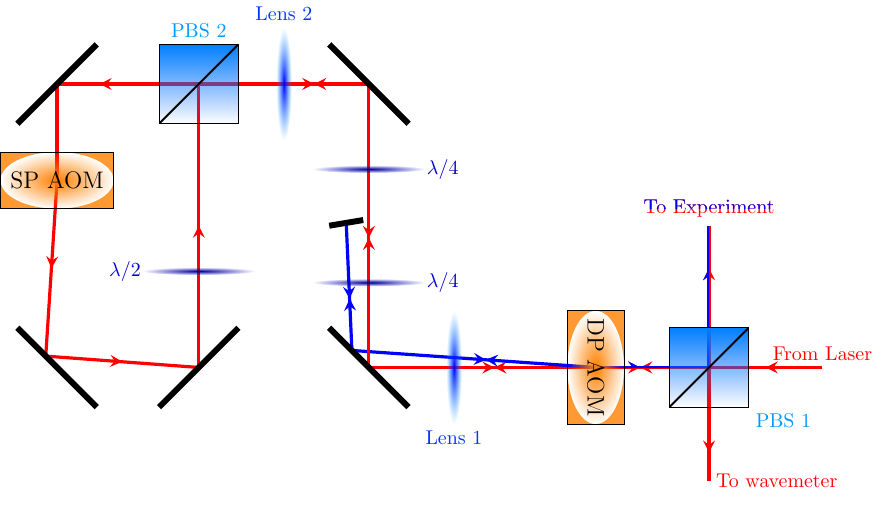
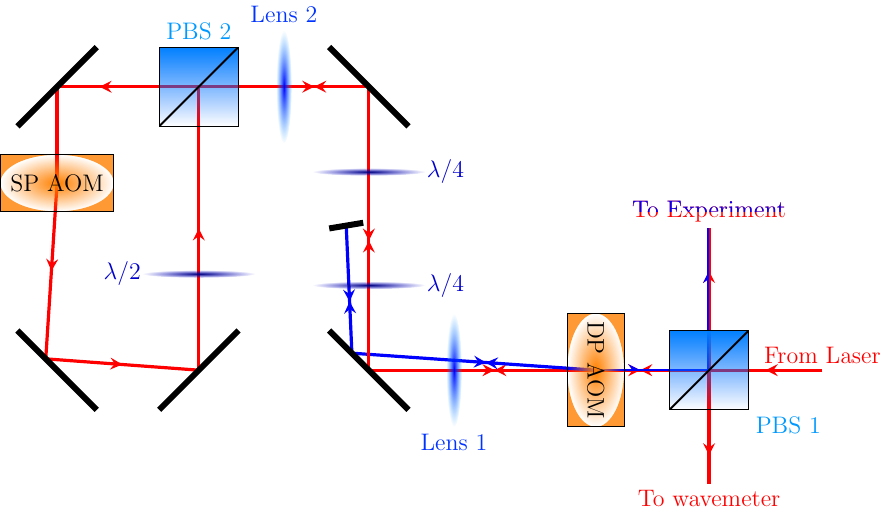
Before and after one commit to yuyichao/grad-thesis, a LaTeX figure (figures/raman_spectroscopy_raman_beampath.tex): the whole page. Compiled offline with pdfLaTeX.

Commit message:
[figure] larger font size

```diff
--- a/figures/raman_spectroscopy_raman_beampath.tex
+++ b/figures/raman_spectroscopy_raman_beampath.tex
@@ -143,28 +143,28 @@
   \draw[red,line width=1.6,mid arrow] (-9, 0) -- (-9, 5);
   % Input PBS
   \drawpbs{(0, 0)}{0.7}{0}
-  \node[blue!40!cyan,below right] at (0 + 0.7, 0 - 0.7) {PBS 1};
+  \node[blue!40!cyan,below right] at (0 + 0.7, 0 - 0.7) {\large PBS 1};
   % DP AOM
   \drawaom{(-2, 0)}{1}{0.5}{90}
   \node[rotate=-90] at (-2, 0) {\large DP AOM};
   % DP Lens
   \drawlens{(-4.5, 0)}{1}{90}
-  \node[blue!80!cyan,below] at (-4.5, -1) {Lens 1};
+  \node[blue!80!cyan,below] at (-4.5, -1) {\large Lens 1};
   \draw[line width=3] (-6 - 0.7, 0 + 0.7) -- (-6 + 0.7, 0 - 0.7);
   % DP QWP
   \drawwaveplate{(-6, 1.5)}{1}{0}
-  \node[blue!80!black,right] at (-5.1, 1.5) {$\lambda/4$};
+  \node[blue!80!black,right] at (-5.1, 1.5) {\large $\lambda/4$};
   \draw[line width=3] (-6 - 0.7, 2.5) -- (-6 - 0.1, 2.5 + 0.1);
   % Post DP QWP
   \drawwaveplate{(-6, 3.5)}{1}{0}
-  \node[blue!80!black,right] at (-5.1, 3.5) {$\lambda/4$};
+  \node[blue!80!black,right] at (-5.1, 3.5) {\large $\lambda/4$};
   \draw[line width=3] (-6 - 0.7, 5 + 0.7) -- (-6 + 0.7, 5 - 0.7);
   % Post DP Lens
   \drawlens{(-7.5, 5)}{1}{90}
-  \node[blue!80!cyan,above] at (-7.5, 6) {Lens 2};
+  \node[blue!80!cyan,above] at (-7.5, 6) {\large Lens 2};
   % SP PBS
   \drawpbs{(-9, 5)}{0.7}{0}
-  \node[blue!40!cyan,above] at (-9, 5 + 0.7) {PBS 2};
+  \node[blue!40!cyan,above] at (-9, 5 + 0.7) {\large PBS 2};
   \draw[line width=3] (-11.5 - 0.7, 5 - 0.7) -- (-11.5 + 0.7, 5 + 0.7);
   % SP AOM
   \drawaom{(-11.5, 3.3)}{1}{0.5}{0}
```
Also changed, not shown: figures/raman_spectroscopy_raman_beampath.pdf, figures/raman_spectroscopy_raman_beampath.tex (10 more changed lines).
